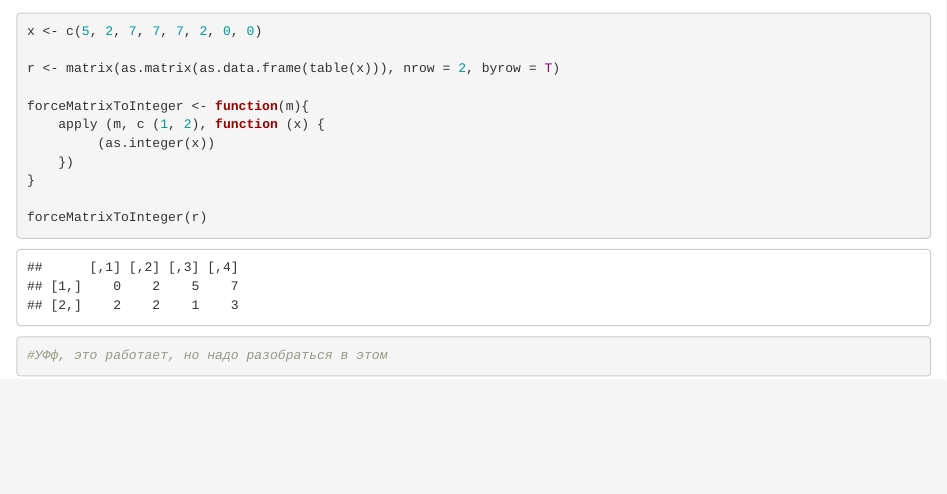
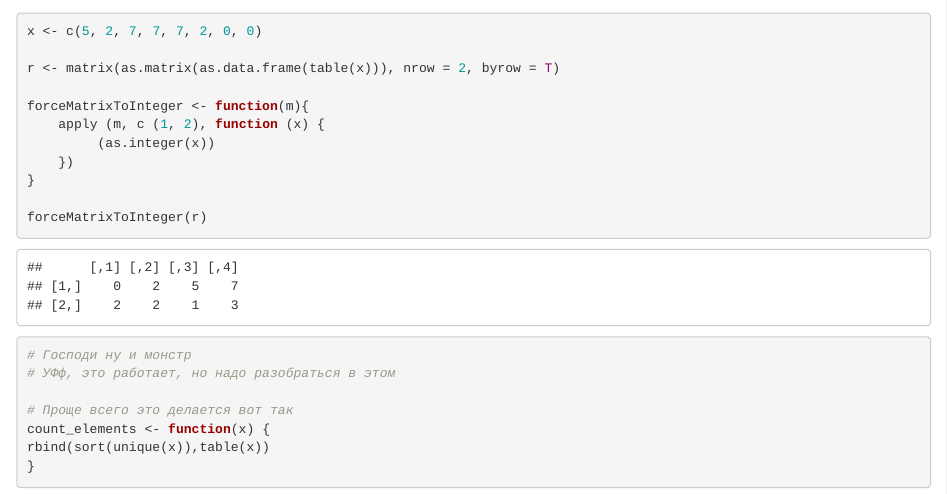
Before and after one commit to afewmoments/stepik_r, an R Markdown document (stepik_r.Rmd): the page in a window 1100 px wide, from 1520 px down. Rendered offline with R 4.5, knitr and Pandoc, with nearby package versions; code that draws random numbers runs with fixed seeds of ours; some code elsewhere in the file could not run offline.

Commit message:
new function for counting elements of vector in matrix format

````diff
--- a/stepik_r.Rmd
+++ b/stepik_r.Rmd
@@ -680,5 +680,11 @@ forceMatrixToInteger <- function(m){
 }
 
 forceMatrixToInteger(r)
-#УФф, это работает, но надо разобраться в этом
+# Господи ну и монстр
+# УФф, это работает, но надо разобраться в этом
+
+# Проще всего это делается вот так
+count_elements <- function(x) {
+rbind(sort(unique(x)),table(x))
+}
 ```
````
